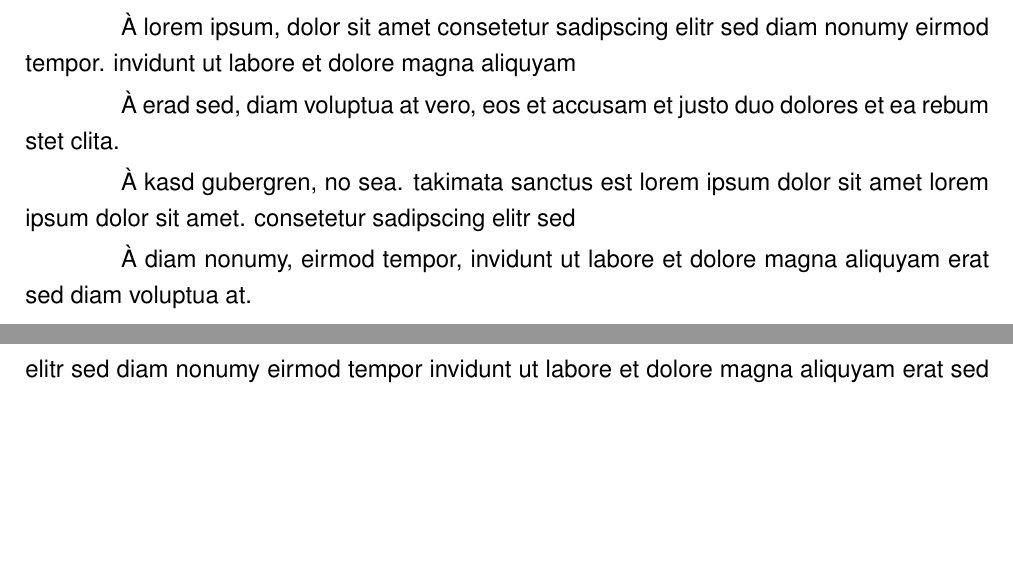
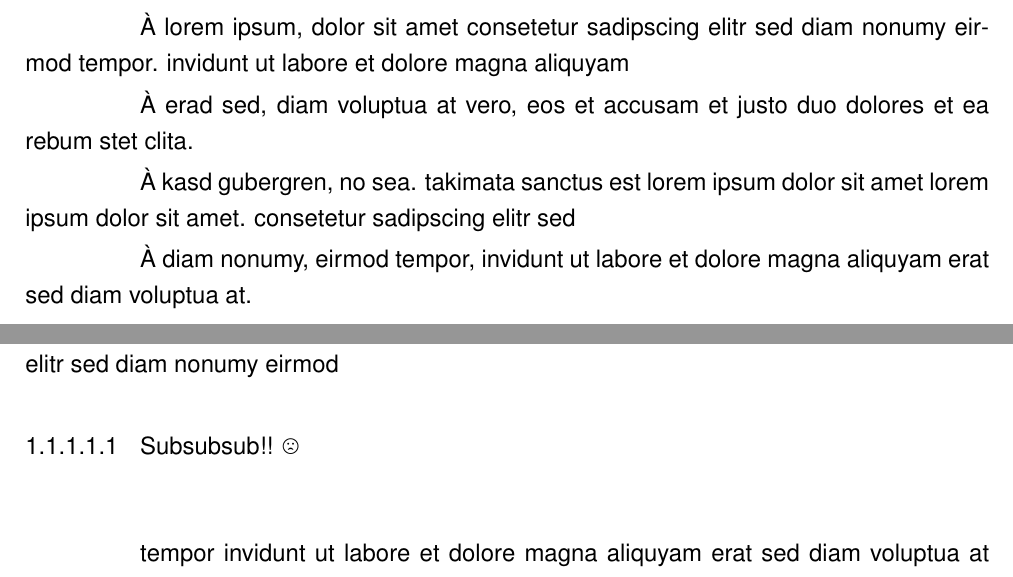
Before and after one commit to piccoli/PP-LaTeX, a LaTeX thesis (exemplo.tex, which reads exemplo-cap1.tex, pucrs-ppgcc.cls): two parts of pages 11 and 34 of 47, joined at a grey line, cut so that both start at the same text, the shorter picture padded with empty space. Compiled offline with pdfLaTeX.

Commit message:
Add support for \subsubsubsection

```diff
--- a/exemplo-cap1.tex
+++ b/exemplo-cap1.tex
@@ -177,6 +177,9 @@ eirmod tempor invidunt ut labore et dolore magna aliquyam erat sed diam
 voluptua at vero eos et accusam et justo duo dolores et ea rebum stet clita
 kasd gubergren no sea takimata sanctus est lorem ipsum dolor sit amet lorem
 ipsum dolor sit amet consetetur sadipscing elitr sed diam nonumy eirmod
+
+\subsubsubsection{Subsubsub!! \frownie{}}
+
 tempor invidunt ut labore et dolore magna aliquyam erat sed diam voluptua at
 vero eos et accusam et justo duo dolores et ea rebum stet clita kasd
 gubergren no sea takimata sanctus est lorem ipsum dolor sit amet lorem ipsum
--- a/exemplo.tex
+++ b/exemplo.tex
@@ -60,6 +60,7 @@
 % Um float do tipo algoritmo. No momento
 % este pacote é incompatível com a classe.
 %\usepackage{algorithm}
+\usepackage{wasysym}
 
 % ATENÇÃO: Necessário para o estilo bibliográfico 'ppgcc-apalike'.
 %\usepackage{natbib}[2010/09/13]
--- a/pucrs-ppgcc.cls
+++ b/pucrs-ppgcc.cls
@@ -105,6 +105,7 @@ e-mail <rfbpiccoli at gmail dot com>^^J
 \RequirePackage[table]{xcolor}[2007/01/21]
 \RequirePackage{array}[2008/09/09]
 \RequirePackage{longtable}
+\RequirePackage{chngcntr}[2009/09/02]
 
 %\RequirePackage[ruled]{algorithm}[2009/08/24]
 %\RequirePackage[algo2e]{algorithm2e}[2009/08/24]
@@ -852,6 +853,8 @@ e-mail <rfbpiccoli at gmail dot com>^^J
 % Redefinindo o sumário para usar frente e verso automaticamente e
 % configurar o estilo da página para o resto do trabalho.
 %----------------------------------------------------------------------------------
+\setcounter{tocdepth}{4} % Seções aninhadas em até `tocdepth` níveis serão mostradas no sumário.
+\setcounter{secnumdepth}{4} % Seções aninhadas em até `secnumdepth` níveis serão numeradas no sumário.
 \renewcommand\tableofcontents{%
     % Desnecessário
     \if@twocolumn
@@ -940,7 +943,7 @@ e-mail <rfbpiccoli at gmail dot com>^^J
 % i. e., com linhas e tudo mais.
 %----------------------------------------------------------------------------------
 \newlength\PP@tocitemindent
-\setlength\PP@tocitemindent{3.2em}
+\setlength\PP@tocitemindent{4.8em}
 \renewcommand*\l@chapter[2]{%
   \ifnum \c@tocdepth >\m@ne
     \addpenalty{-\@highpenalty}%
@@ -1046,13 +1059,17 @@ e-mail <rfbpiccoli at gmail dot com>^^J
                                      {\normalfont\normalsize}}
 \renewcommand\subsubsection{\@startsection{subsubsection}{3}{\z@}%
                                      {3.25ex \@plus 1ex \@minus .2ex}%
-                                     {1.5ex \@plus.2ex}%
+                                     {5.2ex \@plus.2ex}%
                                      {\normalfont\normalsize}}
-\renewcommand\paragraph{\@startsection{paragraph}{4}{\z@}%
+\newcommand\subsubsubsection{\@startsection{subsubsubsection}{4}{\z@}%
+                                     {3.25ex \@plus 1ex \@minus .2ex}%
+                                     {5.2ex \@plus.2ex}%
+                                     {\normalfont\normalsize}}
+\renewcommand\paragraph{\@startsection{paragraph}{5}{\z@}%
                                     {3.25ex \@plus 1ex \@minus .2ex}%
                                     {1em}%
                                     {\normalfont\normalsize}}
-\renewcommand\subparagraph{\@startsection{subparagraph}{5}{\parindent}%
+\renewcommand\subparagraph{\@startsection{subparagraph}{6}{\parindent}%
                                       {3.25ex \@plus 1ex \@minus .2ex}%
                                       {1em}%
                                       {\normalfont\normalsize}}
@@ -1200,7 +1217,7 @@ e-mail <rfbpiccoli at gmail dot com>^^J
     \setlength{\marginparsep}{2mm}
     \setlength{\marginparwidth}{1.6cm}
     % Indentação de parágrafos.
-    \setlength{\parindent}{4em}
+    \setlength{\parindent}{4.8em}
     % Distância vertical entre dois parágrafos.
     \setlength{\parskip}{1mm}
     \setlength{\itemsep}{1mm}
```
Also changed, not shown: pdf/exemplo-en.pdf, pdf/exemplo-lyx.pdf, pdf/exemplo-ptbr.pdf, pucrs-ppgcc.cls (14 more changed lines).
